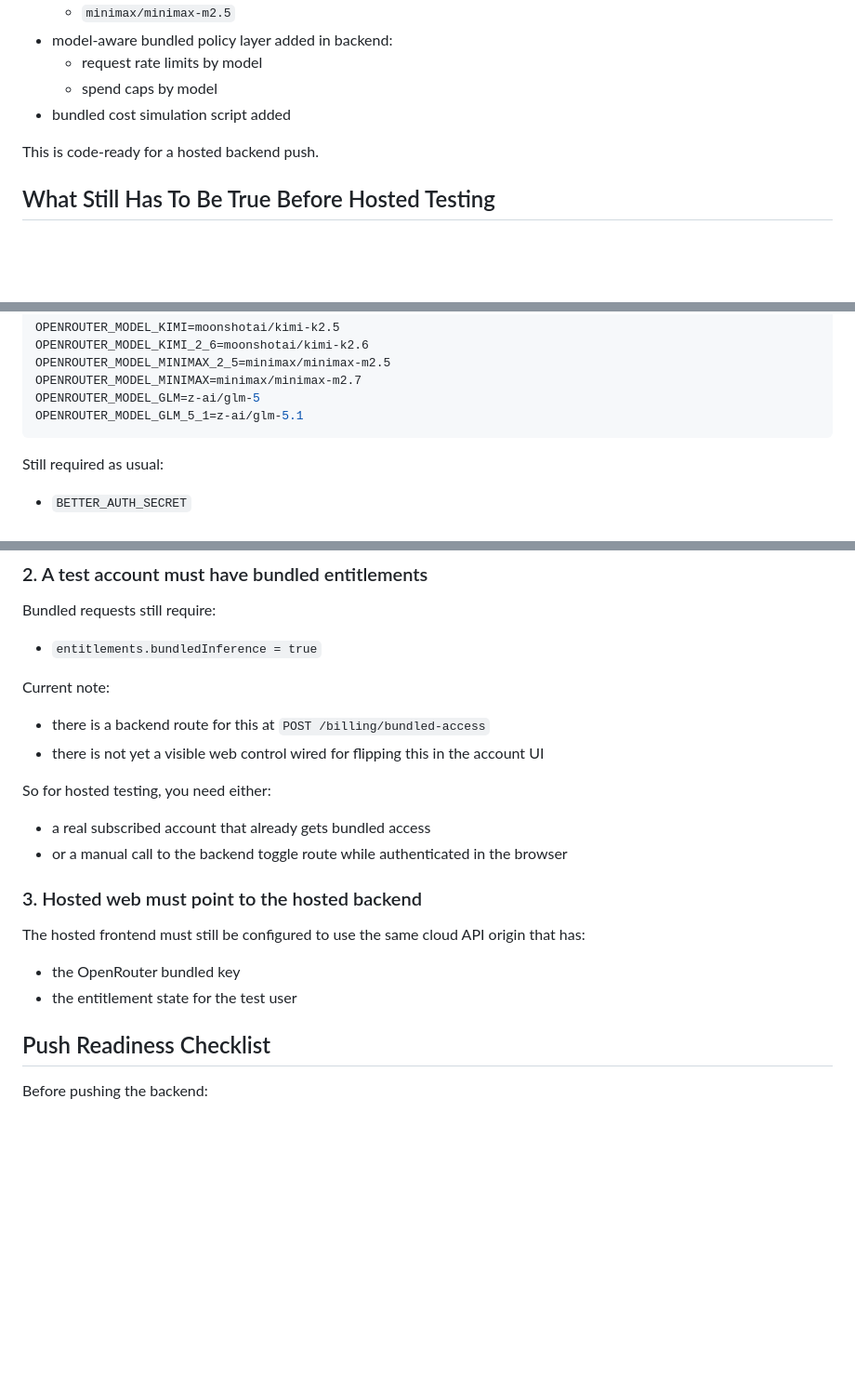
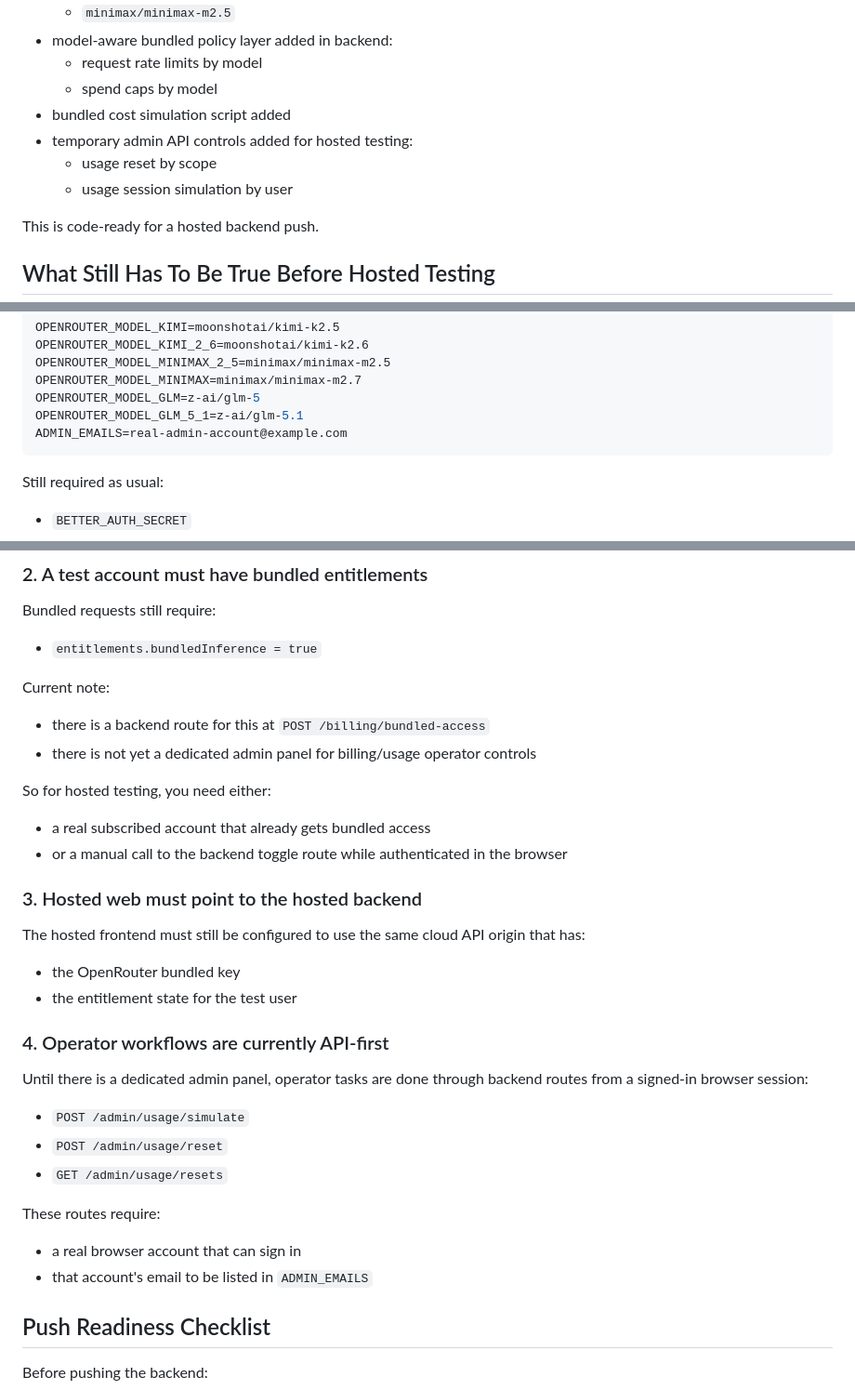
Before and after one commit to ThatSaxyDev/ite, a Markdown page: docs/design/openrouter-bundled-phase1-hosted-e2e.md, 3 parts joined by grey strips. Shown at 93% size. Rendered like a GitHub page; blank space fills up the shorter version.

````diff
--- a/docs/design/openrouter-bundled-phase1-hosted-e2e.md
+++ b/docs/design/openrouter-bundled-phase1-hosted-e2e.md
@@ -22,6 +22,9 @@ Implemented now:
   - request rate limits by model
   - spend caps by model
 - bundled cost simulation script added
+- temporary admin API controls added for hosted testing:
+  - usage reset by scope
+  - usage session simulation by user
 
 This is code-ready for a hosted backend push.
 
@@ -42,6 +45,7 @@ OPENROUTER_MODEL_MINIMAX_2_5=minimax/minimax-m2.5
 OPENROUTER_MODEL_MINIMAX=minimax/minimax-m2.7
 OPENROUTER_MODEL_GLM=z-ai/glm-5
 OPENROUTER_MODEL_GLM_5_1=z-ai/glm-5.1
+ADMIN_EMAILS=real-admin-account@example.com
 ```
 
 Still required as usual:
@@ -62,7 +66,7 @@ Bundled requests still require:
 Current note:
 
 - there is a backend route for this at `POST /billing/bundled-access`
-- there is not yet a visible web control wired for flipping this in the account UI
+- there is not yet a dedicated admin panel for billing/usage operator controls
 
 So for hosted testing, you need either:
 
@@ -75,6 +79,19 @@ The hosted frontend must still be configured to use the same cloud API origin th
 
 - the OpenRouter bundled key
 - the entitlement state for the test user
+
+### 4. Operator workflows are currently API-first
+
+Until there is a dedicated admin panel, operator tasks are done through backend routes from a signed-in browser session:
+
+- `POST /admin/usage/simulate`
+- `POST /admin/usage/reset`
+- `GET /admin/usage/resets`
+
+These routes require:
+
+- a real browser account that can sign in
+- that account's email to be listed in `ADMIN_EMAILS`
 
 ## Push Readiness Checklist
 
````
Also changed, not shown: other parts of docs/design/openrouter-bundled-phase1-hosted-e2e.md (+134 -0 lines).
